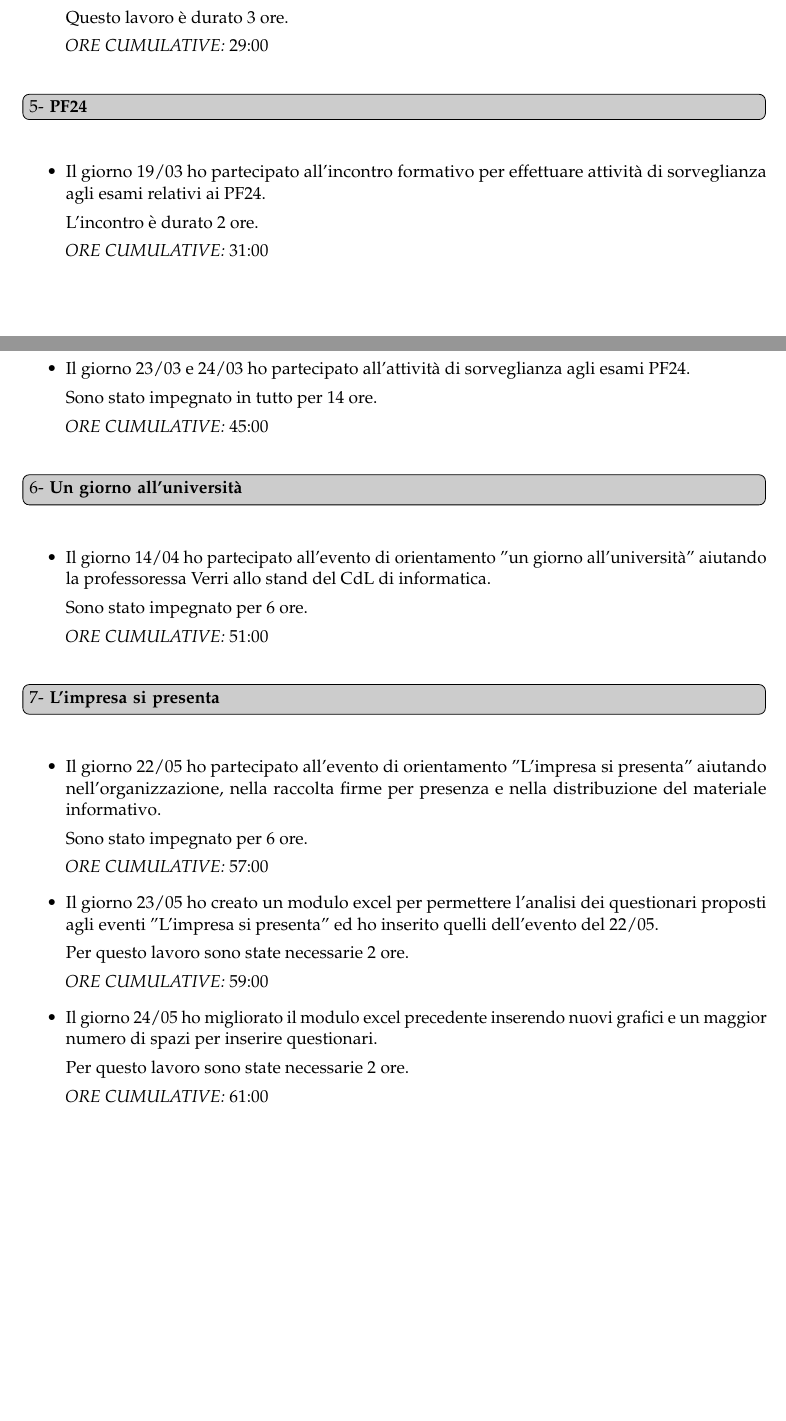
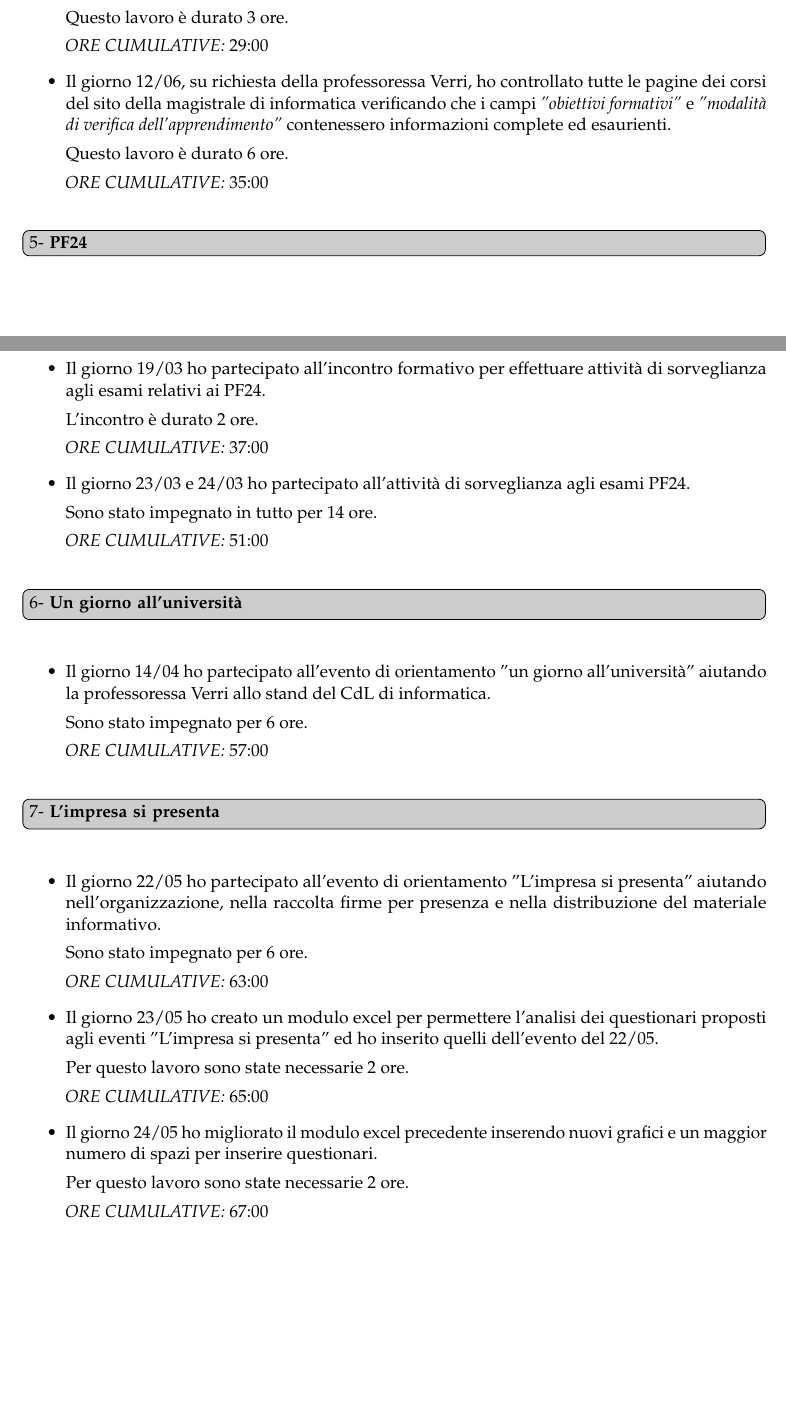
Before and after one commit to ma-buracchi/TutorReport, a LaTeX document (faq.tex): two parts of pages 3 and 4 of 4, joined at a grey line, cut so that both start at the same text, the shorter picture padded with empty space. Compiled offline with pdfLaTeX.

Commit message:
obiettivi formativi e modalita di esame

```diff
--- a/faq.tex
+++ b/faq.tex
@@ -145,6 +145,12 @@
 		Questo lavoro è durato 3 ore.
 
 		\emph{ORE CUMULATIVE:} 29:00
+
+		\item Il giorno 12/06, su richiesta della professoressa Verri, ho controllato tutte le pagine dei corsi del sito della magistrale di informatica verificando che i campi \emph{"obiettivi formativi"} e \emph{"modalità di verifica dell'apprendimento"} contenessero informazioni complete ed esaurienti.
+
+		Questo lavoro è durato 6 ore.
+
+		\emph{ORE CUMULATIVE:} 35:00
 	\end{itemize}
 
 \question{PF24}\label{cinque}
@@ -153,12 +159,12 @@
 
 		L'incontro è durato 2 ore.
 
-		\emph{ORE CUMULATIVE:} 31:00
+		\emph{ORE CUMULATIVE:} 37:00
 		\item Il giorno 23/03 e 24/03 ho partecipato all'attività di sorveglianza agli esami PF24.
 
 		Sono stato impegnato in tutto per 14 ore.
 
-		\emph{ORE CUMULATIVE:} 45:00
+		\emph{ORE CUMULATIVE:} 51:00
 	\end{itemize}
 
 \question{Un giorno all'università}\label{sei}
@@ -167,7 +173,7 @@
 
 		Sono stato impegnato per 6 ore.
 
-		\emph{ORE CUMULATIVE:} 51:00
+		\emph{ORE CUMULATIVE:} 57:00
 	\end{itemize}
 
 \question{L'impresa si presenta}\label{sei}
@@ -176,19 +182,19 @@
 
 		Sono stato impegnato per 6 ore.
 
-		\emph{ORE CUMULATIVE:} 57:00
+		\emph{ORE CUMULATIVE:} 63:00
 
 		\item Il giorno 23/05 ho creato un modulo excel per permettere l'analisi dei questionari proposti agli eventi "L'impresa si presenta" ed ho inserito quelli dell'evento del 22/05.
 
 		Per questo lavoro sono state necessarie 2 ore.
 
-		\emph{ORE CUMULATIVE:} 59:00
+		\emph{ORE CUMULATIVE:} 65:00
 
 		\item Il giorno 24/05 ho migliorato il modulo excel precedente inserendo nuovi grafici e un maggior numero di spazi per inserire questionari.
 
 		Per questo lavoro sono state necessarie 2 ore.
 
-		\emph{ORE CUMULATIVE:} 61:00
+		\emph{ORE CUMULATIVE:} 67:00
 	\end{itemize}
 
 %%----------------------------------------------------------------------------------------
```
Also changed, not shown: faq.pdf.
